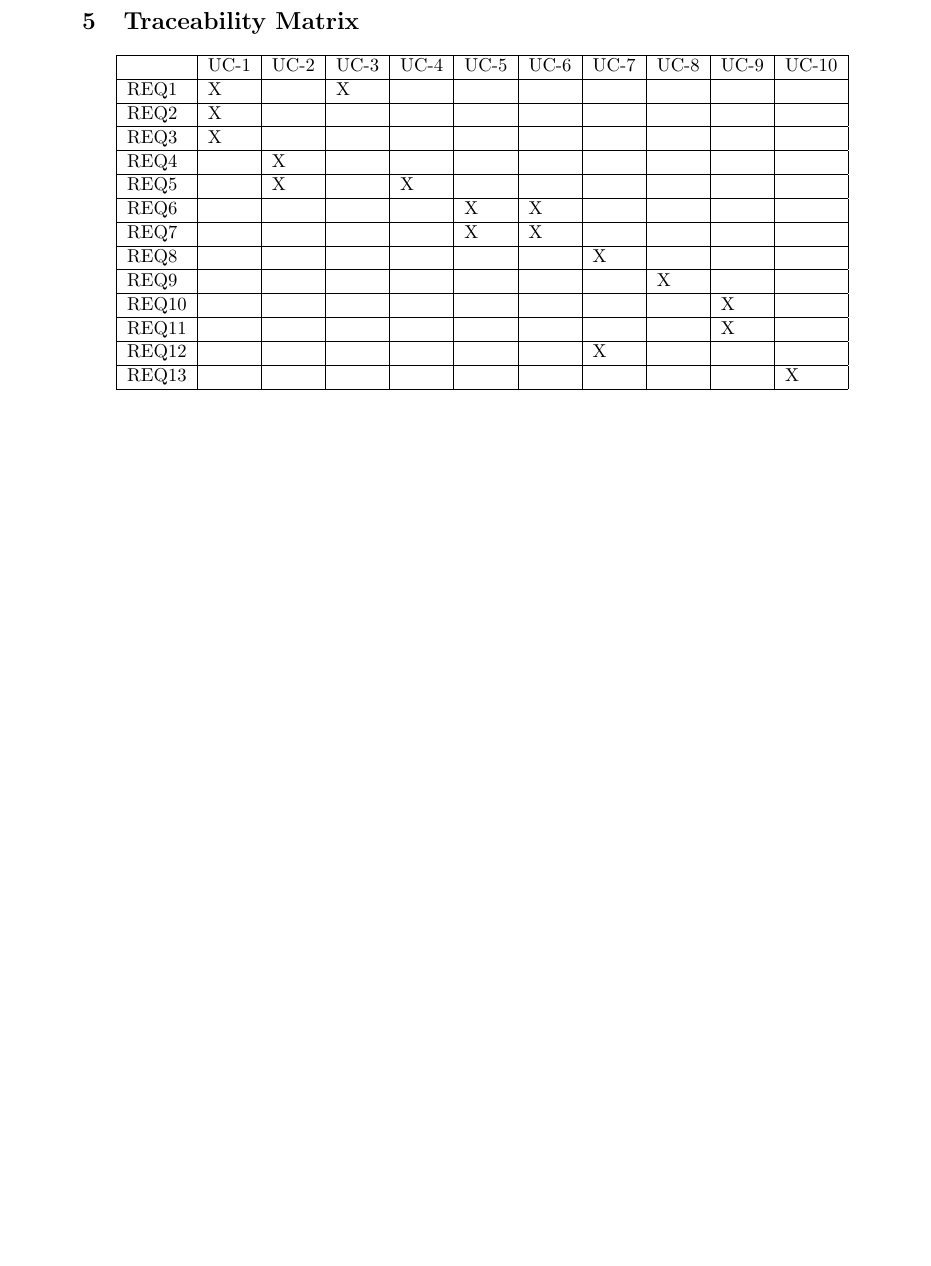
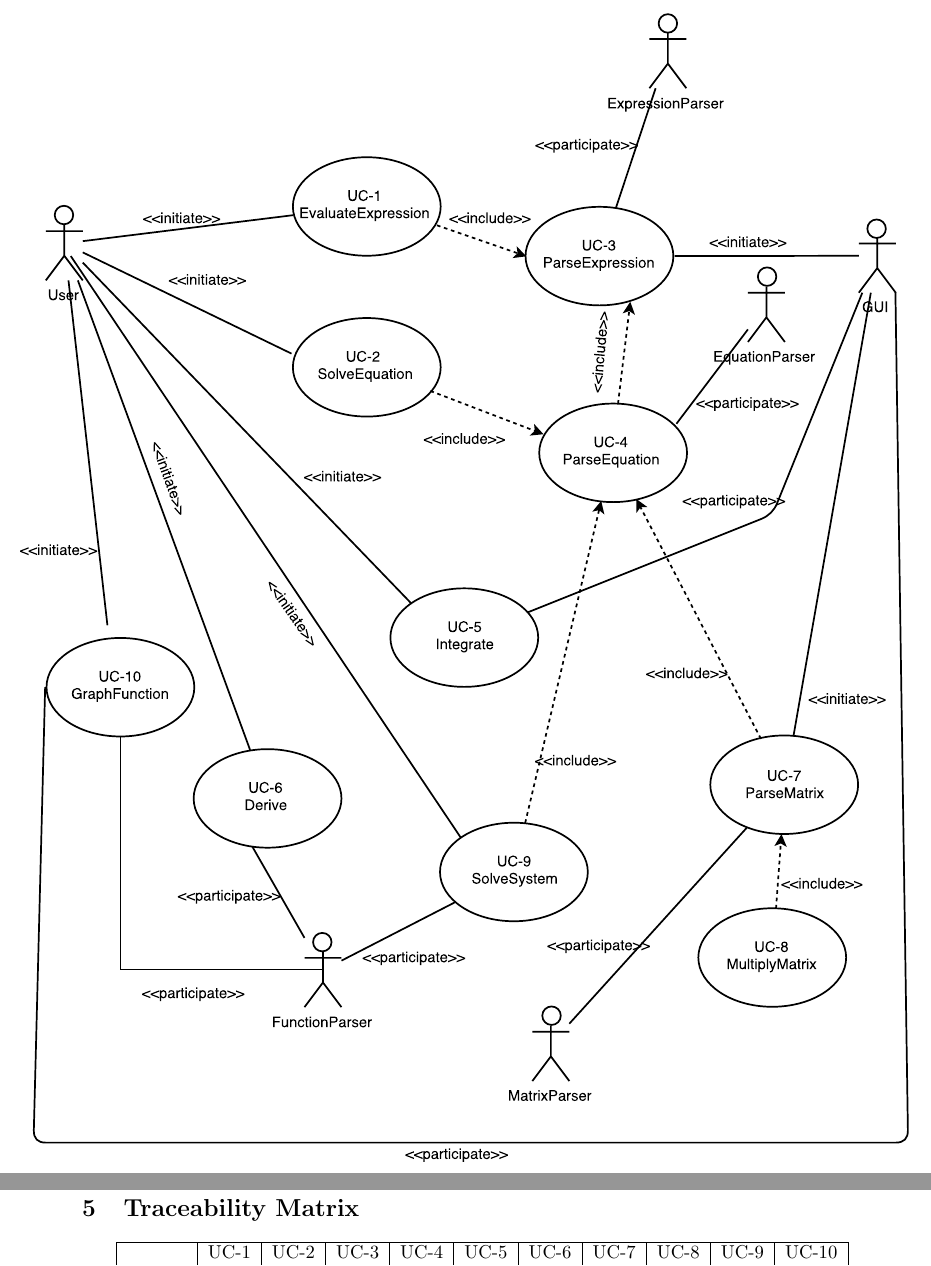
Before and after one commit to stepheniskander/csc380project, a LaTeX document (docs/csc380project.tex): part of page 14 of 14 before the commit and two parts of pages 14 and 15 of 15 after it, the two joined at a grey line, cut so that both start at the same text, the shorter picture padded with empty space. Compiled offline with pdfLaTeX.

Commit message:
Added use case diagram

```diff
--- a/docs/csc380project.tex
+++ b/docs/csc380project.tex
@@ -3,6 +3,7 @@
 \usepackage[margin=1.0in]{geometry}
 \usepackage{enumitem}
 \usepackage{tabularx}
+\usepackage{pdfpages}
 \usepackage{hyperref}
 \hypersetup{
     colorlinks=true,
@@ -433,6 +434,9 @@ $\leftarrow$  & 1.           & FunctionParser throws FunctionParseException.\\
 \end{center}
 
 \newpage
+
+\includepdf{usecasediagram.pdf}
+
 \section{Traceability Matrix}
 
 \begin{center}
```
Also changed, not shown: docs/usecasediagram.pdf (added).
